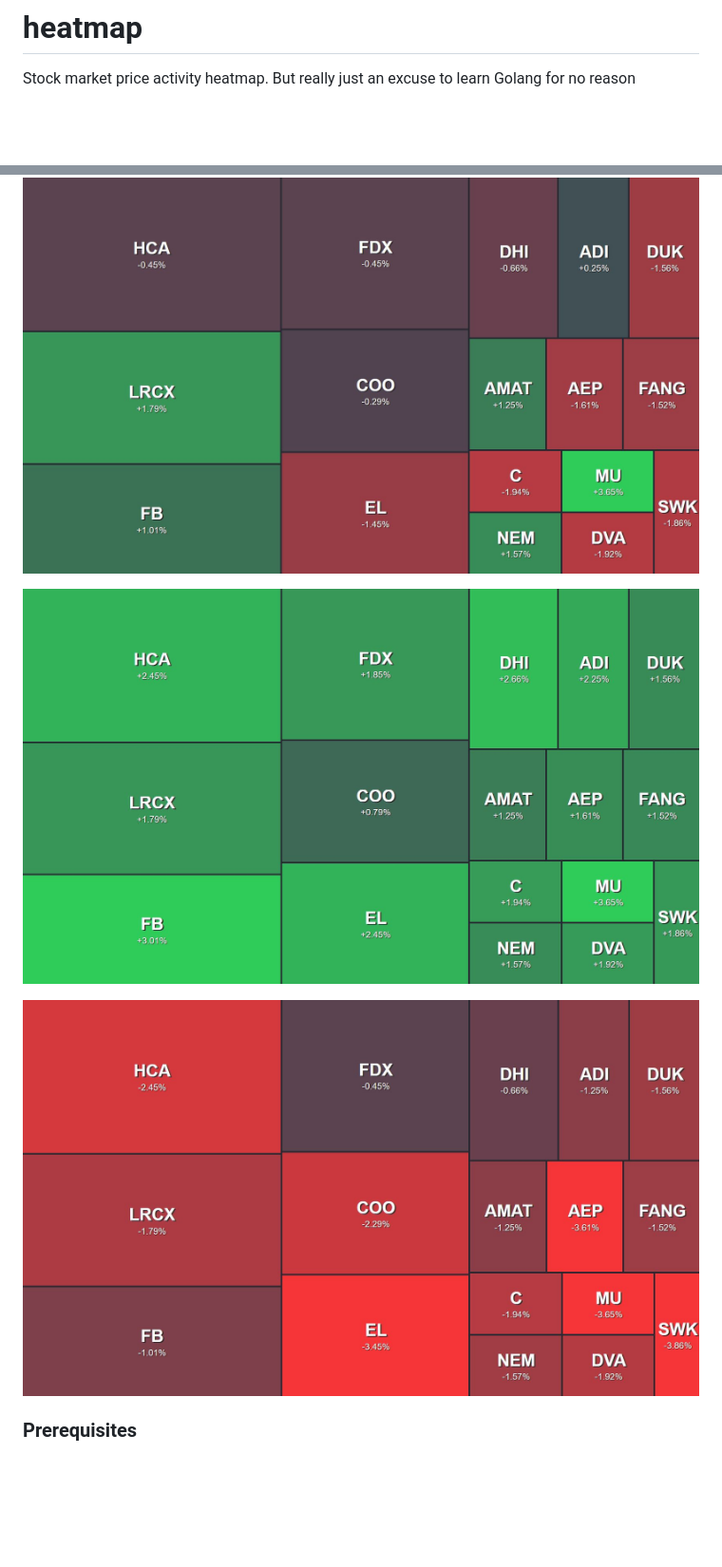
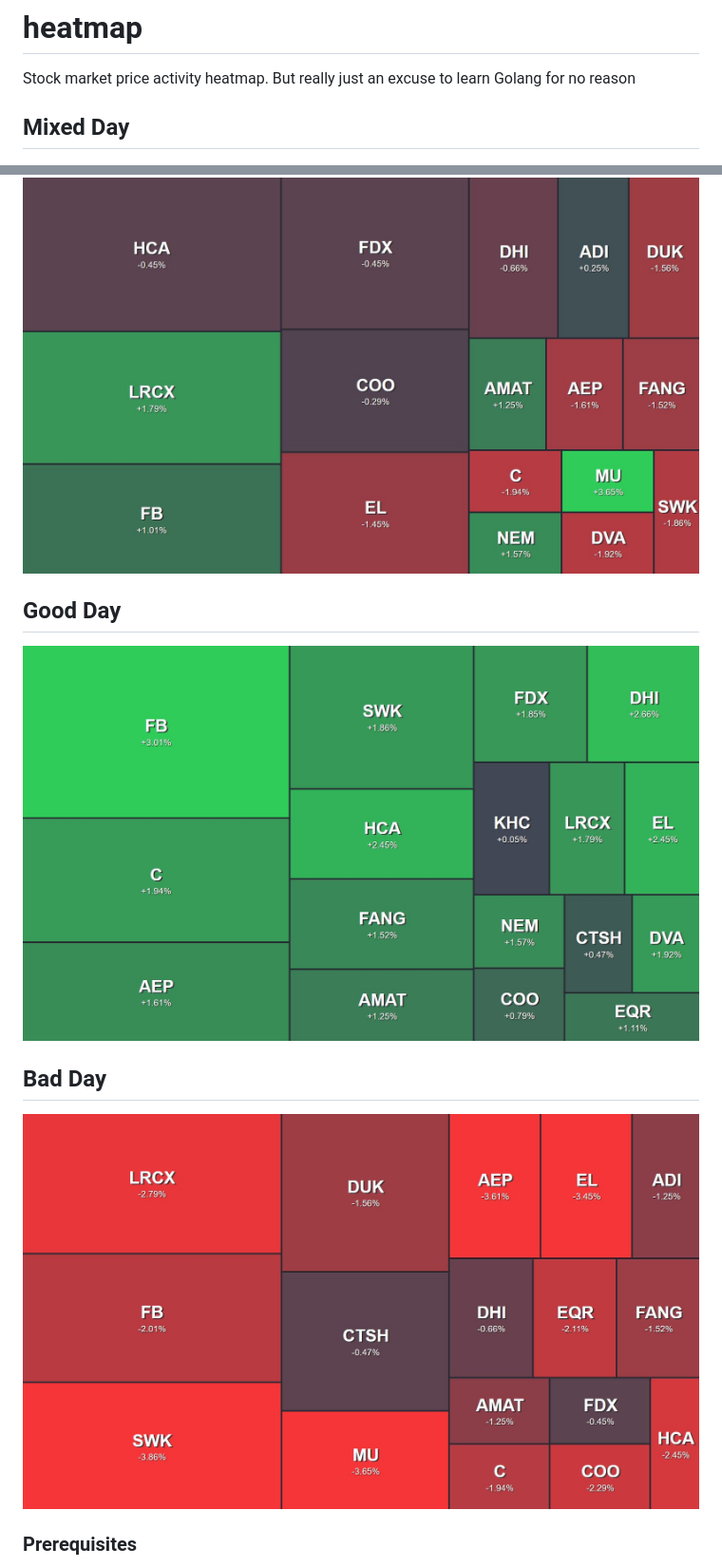
Before and after one commit to notaSWE/heatmap, a Markdown page: README.md, 2 parts joined by grey strips. Shown: that part at 95% size. GitHub-like rendering; pictures changed too: images/myportgreen.JPG, images/myportred.JPG; blank space fills up the shorter version.

```diff
--- a/README.md
+++ b/README.md
@@ -1,10 +1,13 @@
 # heatmap
 Stock market price activity heatmap. But really just an excuse to learn Golang for no reason
 
+## Mixed Day
 ![Mixed Day](images/myport.JPG)
 
+## Good Day
 ![Good Day](images/myportgreen.JPG)
 
+## Bad Day
 ![Bad Day](images/myportred.JPG)
 
 ### Prerequisites
```
Also changed, not shown: 3 other files.
